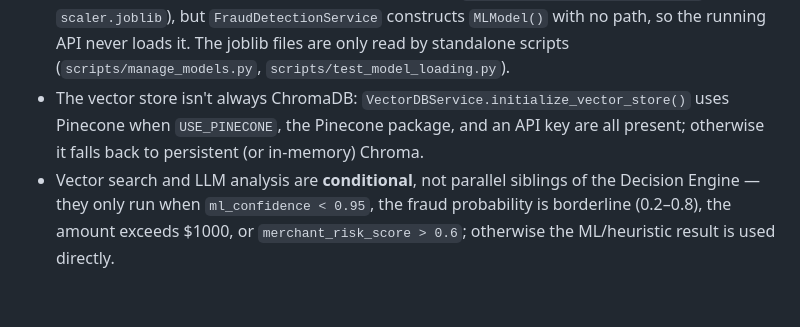
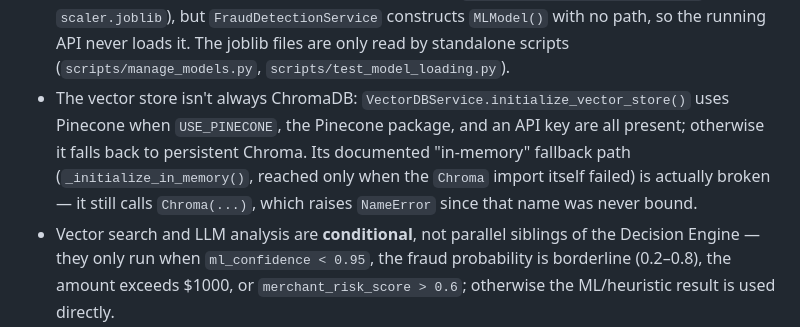
Before and after one commit to guruthanglearning/AILearning, a Markdown page: MLProjects/creditcardfrauddetection/README.md, the part around the change. GitHub-like rendering; blank space fills up the shorter version.

Commit message:
Correct in-memory Chroma fallback claim per Codex re-review
_initialize_in_memory() is only reached when the Chroma import itself
failed (USING_CHROMA is False), but it still calls Chroma(...) -
raising NameError rather than providing a working in-memory store.
The only functioning backends are configured Pinecone or persistent
Chroma.

Co-Authored-By: Claude Sonnet 5 <noreply@anthropic.com>

```diff
--- a/MLProjects/creditcardfrauddetection/README.md
+++ b/MLProjects/creditcardfrauddetection/README.md
@@ -1687,7 +1687,7 @@ Notes on this diagram (verified against `app/` on 2026-09-23):
 - ML screening is **not unconditional**: `detect_fraud()` returns early — before the ML step even runs — for a sanctioned merchant country, or for `category_mismatch > 0.8 and country_risk > 0.7`.
 - The "XGBoost Classifier" node is misleading as a label for what actually executes: `MLModel` constructs an unfitted demo `XGBClassifier`, so `predict_proba()` raises inside a try/except and the code falls through to a hand-written risk-factor heuristic — the live path is that heuristic, not a working (if untrained) XGBoost prediction.
 - The dashed "ML Models Storage" node exists on disk (`data/models/fraud_model.joblib`, `scaler.joblib`), but `FraudDetectionService` constructs `MLModel()` with no path, so the running API never loads it. The joblib files are only read by standalone scripts (`scripts/manage_models.py`, `scripts/test_model_loading.py`).
-- The vector store isn't always ChromaDB: `VectorDBService.initialize_vector_store()` uses Pinecone when `USE_PINECONE`, the Pinecone package, and an API key are all present; otherwise it falls back to persistent (or in-memory) Chroma.
+- The vector store isn't always ChromaDB: `VectorDBService.initialize_vector_store()` uses Pinecone when `USE_PINECONE`, the Pinecone package, and an API key are all present; otherwise it falls back to persistent Chroma. Its documented "in-memory" fallback path (`_initialize_in_memory()`, reached only when the `Chroma` import itself failed) is actually broken — it still calls `Chroma(...)`, which raises `NameError` since that name was never bound.
 - Vector search and LLM analysis are **conditional**, not parallel siblings of the Decision Engine — they only run when `ml_confidence < 0.95`, the fraud probability is borderline (0.2–0.8), the amount exceeds $1000, or `merchant_risk_score > 0.6`; otherwise the ML/heuristic result is used directly.
 - When Vector/LLM do run, it's a genuine RAG chain: similar patterns are retrieved first and passed into the LLM call, not two independent branches.
 - "Transaction Logs" storage is just `logger.info(json.dumps(...))` inside the Decision Engine — there's no separate log database.
```
